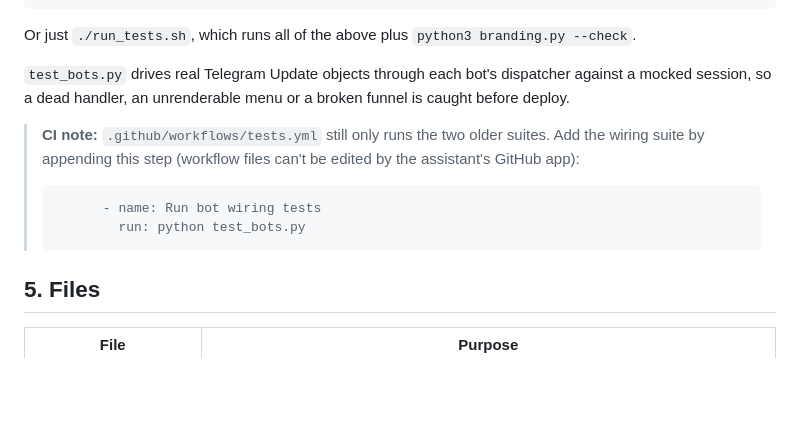
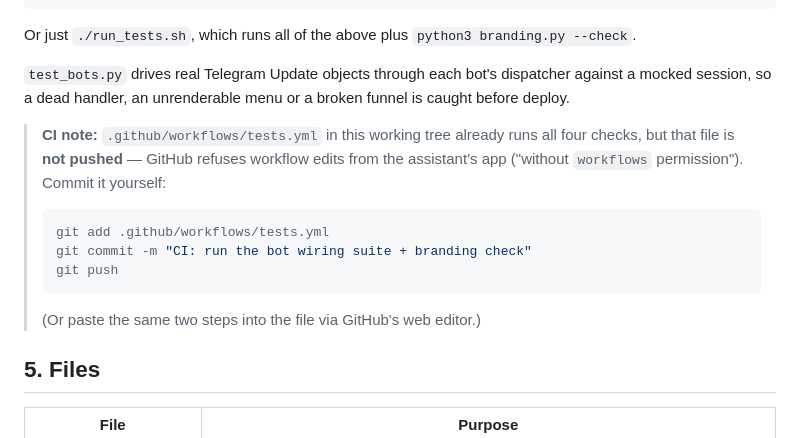
Before and after one commit to anthonyokoye-pro/clickmint-partner-bots, a Markdown page: README.md, the part around the change. GitHub-like rendering; blank space fills up the shorter version.

Commit message:
docs: note the CI workflow update needs an owner-side commit
Co-authored-by: arena-agent <297053741+arena-agent@users.noreply.github.com>

````diff
--- a/README.md
+++ b/README.md
@@ -66,13 +66,15 @@ Or just `./run_tests.sh`, which runs all of the above plus `python3 branding.py
 mocked session, so a dead handler, an unrenderable menu or a broken funnel is caught before
 deploy.
 
-> **CI note:** `.github/workflows/tests.yml` still only runs the two older suites. Add the
-> wiring suite by appending this step (workflow files can't be edited by the assistant's
-> GitHub app):
-> ```yaml
->       - name: Run bot wiring tests
->         run: python test_bots.py
+> **CI note:** `.github/workflows/tests.yml` in this working tree already runs all four
+> checks, but that file is **not pushed** — GitHub refuses workflow edits from the
+> assistant's app ("without `workflows` permission"). Commit it yourself:
+> ```bash
+> git add .github/workflows/tests.yml
+> git commit -m "CI: run the bot wiring suite + branding check"
+> git push
 > ```
+> (Or paste the same two steps into the file via GitHub's web editor.)
 
 ## 5. Files
 | File | Purpose |
````
Also changed, not shown: docs/AUDIT_REPORT.md (+5 -3 lines).
